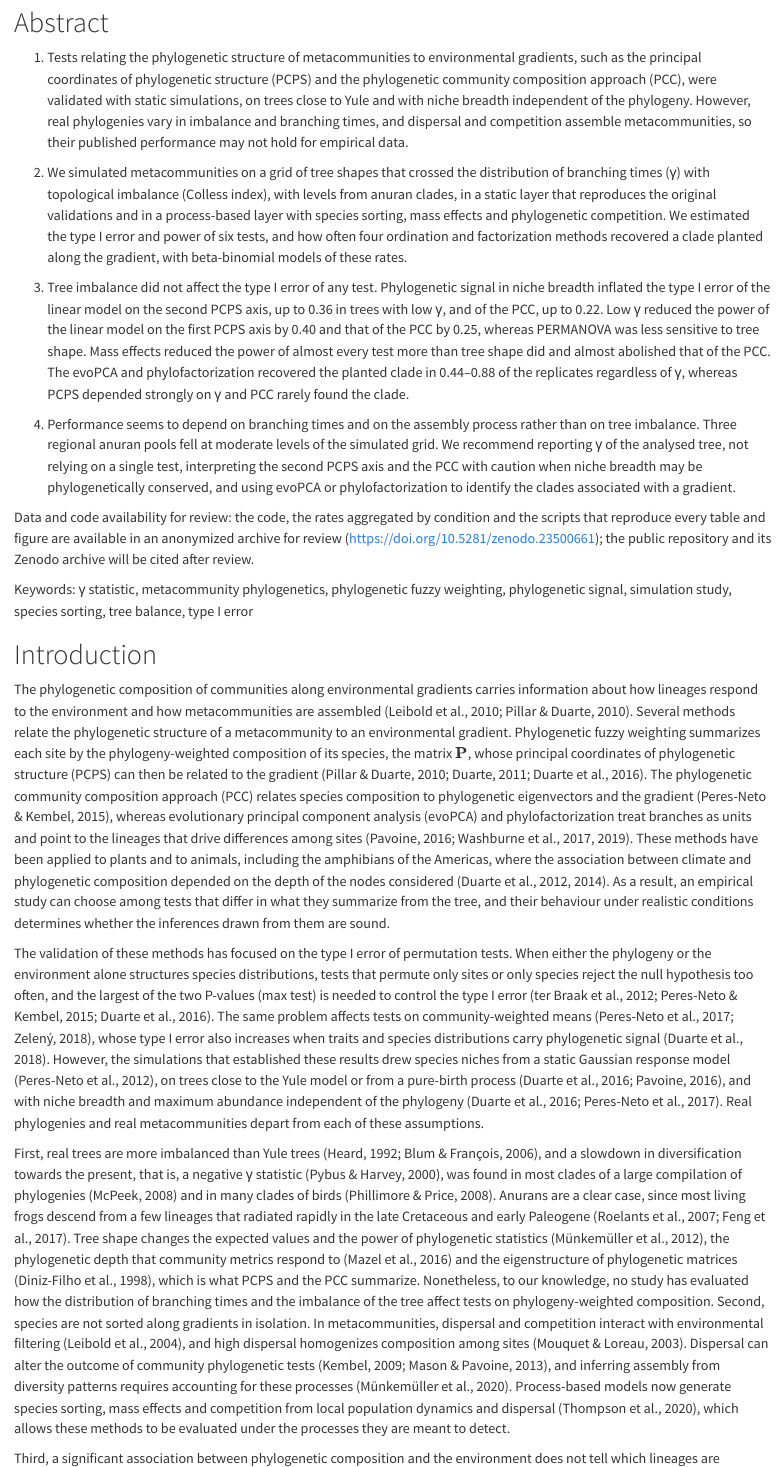
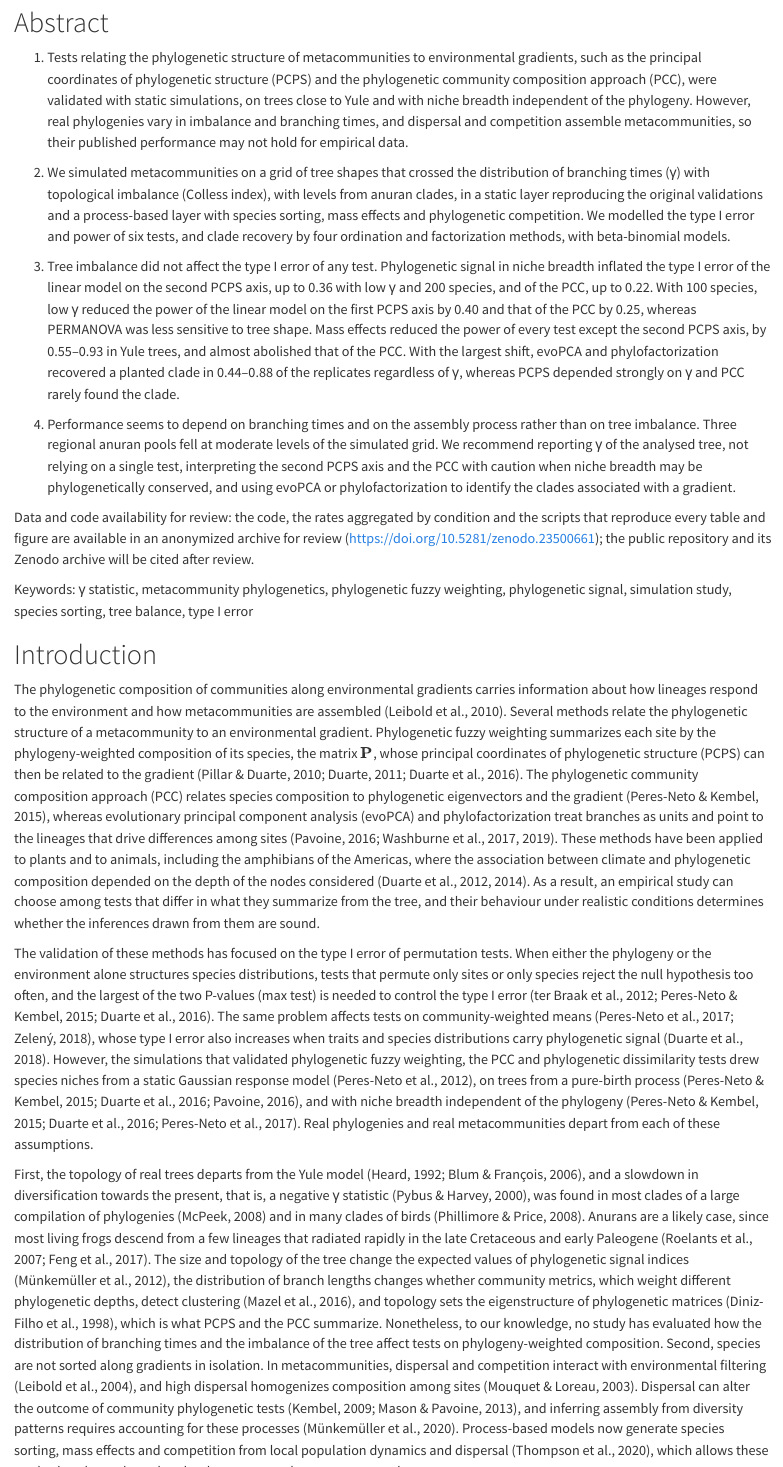
Before and after one commit to diogoprov/pcps-sim, a Quarto document (manuscript/methods_results.qmd): the page in a window 1100 px wide, from 240 px down, and a second part further down, joined at a grey line. Rendered offline with R 4.5, knitr and Pandoc in place of Quarto, with nearby package versions; drawn as R Markdown's standard HTML page in place of the format the file asks for.

Commit message:
Introduction e abstract: correções da revisão de exatidão
Co-Authored-By: Claude Opus 5.5 <noreply@anthropic.com>

```diff
--- a/manuscript/methods_results.qmd
+++ b/manuscript/methods_results.qmd
@@ -22,9 +22,9 @@
 
 1. Tests relating the phylogenetic structure of metacommunities to environmental gradients, such as the principal coordinates of phylogenetic structure (PCPS) and the phylogenetic community composition approach (PCC), were validated with static simulations, on trees close to Yule and with niche breadth independent of the phylogeny. However, real phylogenies vary in imbalance and branching times, and dispersal and competition assemble metacommunities, so their published performance may not hold for empirical data.
 
-2. We simulated metacommunities on a grid of tree shapes that crossed the distribution of branching times (γ) with topological imbalance (Colless index), with levels from anuran clades, in a static layer that reproduces the original validations and in a process-based layer with species sorting, mass effects and phylogenetic competition. We estimated the type I error and power of six tests, and how often four ordination and factorization methods recovered a clade planted along the gradient, with beta-binomial models of these rates.
+2. We simulated metacommunities on a grid of tree shapes that crossed the distribution of branching times (γ) with topological imbalance (Colless index), with levels from anuran clades, in a static layer reproducing the original validations and a process-based layer with species sorting, mass effects and phylogenetic competition. We modelled the type I error and power of six tests, and clade recovery by four ordination and factorization methods, with beta-binomial models.
 
-3. Tree imbalance did not affect the type I error of any test. Phylogenetic signal in niche breadth inflated the type I error of the linear model on the second PCPS axis, up to 0.36 in trees with low γ, and of the PCC, up to 0.22. Low γ reduced the power of the linear model on the first PCPS axis by 0.40 and that of the PCC by 0.25, whereas PERMANOVA was less sensitive to tree shape. Mass effects reduced the power of almost every test more than tree shape did and almost abolished that of the PCC. The evoPCA and phylofactorization recovered the planted clade in 0.44–0.88 of the replicates regardless of γ, whereas PCPS depended strongly on γ and PCC rarely found the clade.
+3. Tree imbalance did not affect the type I error of any test. Phylogenetic signal in niche breadth inflated the type I error of the linear model on the second PCPS axis, up to 0.36 with low γ and 200 species, and of the PCC, up to 0.22. With 100 species, low γ reduced the power of the linear model on the first PCPS axis by 0.40 and that of the PCC by 0.25, whereas PERMANOVA was less sensitive to tree shape. Mass effects reduced the power of every test except the second PCPS axis, by 0.55–0.93 in Yule trees, and almost abolished that of the PCC. With the largest shift, evoPCA and phylofactorization recovered a planted clade in 0.44–0.88 of the replicates regardless of γ, whereas PCPS depended strongly on γ and PCC rarely found the clade.
 
 4. Performance seems to depend on branching times and on the assembly process rather than on tree imbalance. Three regional anuran pools fell at moderate levels of the simulated grid. We recommend reporting γ of the analysed tree, not relying on a single test, interpreting the second PCPS axis and the PCC with caution when niche breadth may be phylogenetically conserved, and using evoPCA or phylofactorization to identify the clades associated with a gradient.
 
@@ -34,13 +34,13 @@
 
 # Introduction
 
-The phylogenetic composition of communities along environmental gradients carries information about how lineages respond to the environment and how metacommunities are assembled (Leibold et al., 2010; Pillar & Duarte, 2010). Several methods relate the phylogenetic structure of a metacommunity to an environmental gradient. Phylogenetic fuzzy weighting summarizes each site by the phylogeny-weighted composition of its species, the matrix $\mathbf{P}$, whose principal coordinates of phylogenetic structure (PCPS) can then be related to the gradient (Pillar & Duarte, 2010; Duarte, 2011; Duarte et al., 2016). The phylogenetic community composition approach (PCC) relates species composition to phylogenetic eigenvectors and the gradient (Peres-Neto & Kembel, 2015), whereas evolutionary principal component analysis (evoPCA) and phylofactorization treat branches as units and point to the lineages that drive differences among sites (Pavoine, 2016; Washburne et al., 2017, 2019). These methods have been applied to plants and to animals, including the amphibians of the Americas, where the association between climate and phylogenetic composition depended on the depth of the nodes considered (Duarte et al., 2012, 2014). As a result, an empirical study can choose among tests that differ in what they summarize from the tree, and their behaviour under realistic conditions determines whether the inferences drawn from them are sound.
+The phylogenetic composition of communities along environmental gradients carries information about how lineages respond to the environment and how metacommunities are assembled (Leibold et al., 2010). Several methods relate the phylogenetic structure of a metacommunity to an environmental gradient. Phylogenetic fuzzy weighting summarizes each site by the phylogeny-weighted composition of its species, the matrix $\mathbf{P}$, whose principal coordinates of phylogenetic structure (PCPS) can then be related to the gradient (Pillar & Duarte, 2010; Duarte, 2011; Duarte et al., 2016). The phylogenetic community composition approach (PCC) relates species composition to phylogenetic eigenvectors and the gradient (Peres-Neto & Kembel, 2015), whereas evolutionary principal component analysis (evoPCA) and phylofactorization treat branches as units and point to the lineages that drive differences among sites (Pavoine, 2016; Washburne et al., 2017, 2019). These methods have been applied to plants and to animals, including the amphibians of the Americas, where the association between climate and phylogenetic composition depended on the depth of the nodes considered (Duarte et al., 2012, 2014). As a result, an empirical study can choose among tests that differ in what they summarize from the tree, and their behaviour under realistic conditions determines whether the inferences drawn from them are sound.
 
-The validation of these methods has focused on the type I error of permutation tests. When either the phylogeny or the environment alone structures species distributions, tests that permute only sites or only species reject the null hypothesis too often, and the largest of the two P-values (max test) is needed to control the type I error (ter Braak et al., 2012; Peres-Neto & Kembel, 2015; Duarte et al., 2016). The same problem affects tests on community-weighted means (Peres-Neto et al., 2017; Zelený, 2018), whose type I error also increases when traits and species distributions carry phylogenetic signal (Duarte et al., 2018). However, the simulations that established these results drew species niches from a static Gaussian response model (Peres-Neto et al., 2012), on trees close to the Yule model or from a pure-birth process (Duarte et al., 2016; Pavoine, 2016), and with niche breadth and maximum abundance independent of the phylogeny (Duarte et al., 2016; Peres-Neto et al., 2017). Real phylogenies and real metacommunities depart from each of these assumptions.
+The validation of these methods has focused on the type I error of permutation tests. When either the phylogeny or the environment alone structures species distributions, tests that permute only sites or only species reject the null hypothesis too often, and the largest of the two P-values (max test) is needed to control the type I error (ter Braak et al., 2012; Peres-Neto & Kembel, 2015; Duarte et al., 2016). The same problem affects tests on community-weighted means (Peres-Neto et al., 2017; Zelený, 2018), whose type I error also increases when traits and species distributions carry phylogenetic signal (Duarte et al., 2018). However, the simulations that validated phylogenetic fuzzy weighting, the PCC and phylogenetic dissimilarity tests drew species niches from a static Gaussian response model (Peres-Neto et al., 2012), on trees from a pure-birth process (Peres-Neto & Kembel, 2015; Duarte et al., 2016; Pavoine, 2016), and with niche breadth independent of the phylogeny (Peres-Neto & Kembel, 2015; Duarte et al., 2016; Peres-Neto et al., 2017). Real phylogenies and real metacommunities depart from each of these assumptions.
 
-First, real trees are more imbalanced than Yule trees (Heard, 1992; Blum & François, 2006), and a slowdown in diversification towards the present, that is, a negative γ statistic (Pybus & Harvey, 2000), was found in most clades of a large compilation of phylogenies (McPeek, 2008) and in many clades of birds (Phillimore & Price, 2008). Anurans are a clear case, since most living frogs descend from a few lineages that radiated rapidly in the late Cretaceous and early Paleogene (Roelants et al., 2007; Feng et al., 2017). Tree shape changes the expected values and the power of phylogenetic statistics (Münkemüller et al., 2012), the phylogenetic depth that community metrics respond to (Mazel et al., 2016) and the eigenstructure of phylogenetic matrices (Diniz-Filho et al., 1998), which is what PCPS and the PCC summarize. Nonetheless, to our knowledge, no study has evaluated how the distribution of branching times and the imbalance of the tree affect tests on phylogeny-weighted composition. Second, species are not sorted along gradients in isolation. In metacommunities, dispersal and competition interact with environmental filtering (Leibold et al., 2004), and high dispersal homogenizes composition among sites (Mouquet & Loreau, 2003). Dispersal can alter the outcome of community phylogenetic tests (Kembel, 2009; Mason & Pavoine, 2013), and inferring assembly from diversity patterns requires accounting for these processes (Münkemüller et al., 2020). Process-based models now generate species sorting, mass effects and competition from local population dynamics and dispersal (Thompson et al., 2020), which allows these methods to be evaluated under the processes they are meant to detect.
+First, the topology of real trees departs from the Yule model (Heard, 1992; Blum & François, 2006), and a slowdown in diversification towards the present, that is, a negative γ statistic (Pybus & Harvey, 2000), was found in most clades of a large compilation of phylogenies (McPeek, 2008) and in many clades of birds (Phillimore & Price, 2008). Anurans are a likely case, since most living frogs descend from a few lineages that radiated rapidly in the late Cretaceous and early Paleogene (Roelants et al., 2007; Feng et al., 2017). The size and topology of the tree change the expected values of phylogenetic signal indices (Münkemüller et al., 2012), the distribution of branch lengths changes whether community metrics, which weight different phylogenetic depths, detect clustering (Mazel et al., 2016), and topology sets the eigenstructure of phylogenetic matrices (Diniz-Filho et al., 1998), which is what PCPS and the PCC summarize. Nonetheless, to our knowledge, no study has evaluated how the distribution of branching times and the imbalance of the tree affect tests on phylogeny-weighted composition. Second, species are not sorted along gradients in isolation. In metacommunities, dispersal and competition interact with environmental filtering (Leibold et al., 2004), and high dispersal homogenizes composition among sites (Mouquet & Loreau, 2003). Dispersal can alter the outcome of community phylogenetic tests (Kembel, 2009; Mason & Pavoine, 2013), and inferring assembly from diversity patterns requires accounting for these processes (Münkemüller et al., 2020). Process-based models now generate species sorting, mass effects and competition from local population dynamics and dispersal (Thompson et al., 2020), which allows these methods to be evaluated under the processes they are meant to detect.
 
-Third, a significant association between phylogenetic composition and the environment does not tell which lineages are responsible for it. Identifying the clades that respond to a gradient is a recurrent aim of metacommunity phylogenetics (Parra et al., 2010; Borregaard et al., 2014), and PCPS has been used for that purpose by examining the nodes associated with its axes (Duarte et al., 2012). However, how often PCPS, PCC and branch-wise methods identify the correct clade, and whether this depends on tree shape, has not been evaluated with a known answer.
+Third, a significant association between phylogenetic composition and the environment does not tell which lineages are responsible for it. Identifying the clades that respond to a gradient is a recurrent aim of metacommunity phylogenetics (Parra et al., 2010; Borregaard et al., 2014), and PCPS has been used for that purpose by examining the nodes associated with its axes (Duarte et al., 2012). However, to our knowledge, how often PCPS, PCC and branch-wise methods identify the correct clade, and whether this depends on tree shape, has not been evaluated with a known answer.
 
 Here, we evaluate tests and methods that relate phylogenetic composition to environmental gradients with a simulation study designed following the aims, data-generating mechanisms, estimands, methods and performance measures structure (DiRenzo et al., 2023; Williams et al., 2024). Our aims were (i) to estimate how the distribution of branching times (γ; Pybus & Harvey, 2000) and the imbalance of the topology (the Colless index; Colless, 1982) affect the type I error and power of these tests, including under phylogenetic signal in niche breadth or maximum abundance; (ii) to estimate how the same tests perform under species sorting, mass effects and phylogenetic competition; and (iii) to estimate how well ordination and factorization methods recover a clade associated with the gradient. We expected that (i) tree imbalance would move the type I error of the taxa shuffle away from the nominal level, since the phylogenetic weights of matrix $\mathbf{P}$ are heterogeneous among tips in imbalanced trees (H1); (ii) phylogenetic signal in niche breadth or maximum abundance would inflate the type I error of all tests, with a magnitude that depends on tree shape (H2); (iii) very negative γ, that is, long internal branches near the root, would concentrate variation on the first PCPS axis and favour the recovery of basal over recent clades (H3); and (iv) the ranking of the methods in power and in clade recovery would change with tree shape (H4). Finally, we placed real regional pools of anurans on the simulated grid of tree shapes and applied all methods to three tadpole metacommunities (Box 1).
 
```
Also changed, not shown: docs/lit_review/B_type_I_nuisance.md, manuscript/methods_results.qmd (2 more changed lines), 1 other file.
